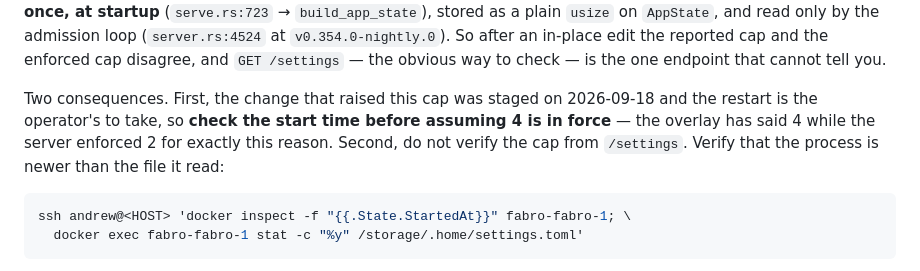
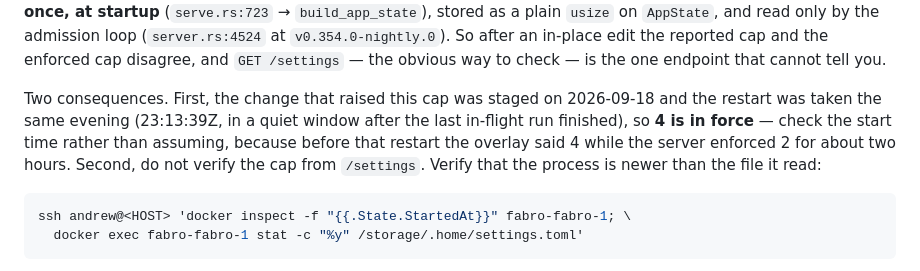
Before and after one commit to andrewthetechie/fabro-workflows, a Markdown page: ops/README.md, the part around the change. Rendered like a GitHub page.

Commit message:
Record that the raised run cap is now in force
Task 03 staged `max_concurrent_runs = 4` in the container's settings overlay and left
the restart to the operator, because a restart fails every in-flight run. It was taken
on 2026-09-18 at 23:13:39Z, in a quiet window after the last run finished:
`scheduler_slots_used` was 0 and the newest 100 runs were all terminal, so nothing was
lost. `ops/README.md` said the restart was still pending; it now carries the evidence
and the date.

The general warning stands and matters more than the fact: `/settings` reports the file
within 5 seconds of an edit while the admission loop keeps enforcing the value copied
out at startup, so the cap is confirmed by comparing the container's `StartedAt` against
the overlay's mtime — never by reading `/settings`.

```diff
--- a/ops/README.md
+++ b/ops/README.md
@@ -449,9 +449,10 @@ only by the admission loop (`server.rs:4524` at `v0.354.0-nightly.0`). So after
 in-place edit the reported cap and the enforced cap disagree, and `GET /settings` — the
 obvious way to check — is the one endpoint that cannot tell you.
 
-Two consequences. First, the change that raised this cap was staged on 2026-09-18 and
-the restart is the operator's to take, so **check the start time before assuming 4 is in
-force** — the overlay has said 4 while the server enforced 2 for exactly this reason.
+Two consequences. First, the change that raised this cap was staged on 2026-09-18 and the
+restart was taken the same evening (23:13:39Z, in a quiet window after the last in-flight
+run finished), so **4 is in force** — check the start time rather than assuming, because
+before that restart the overlay said 4 while the server enforced 2 for about two hours.
 Second, do not verify the cap from `/settings`. Verify that the process is newer than
 the file it read:
 
```
